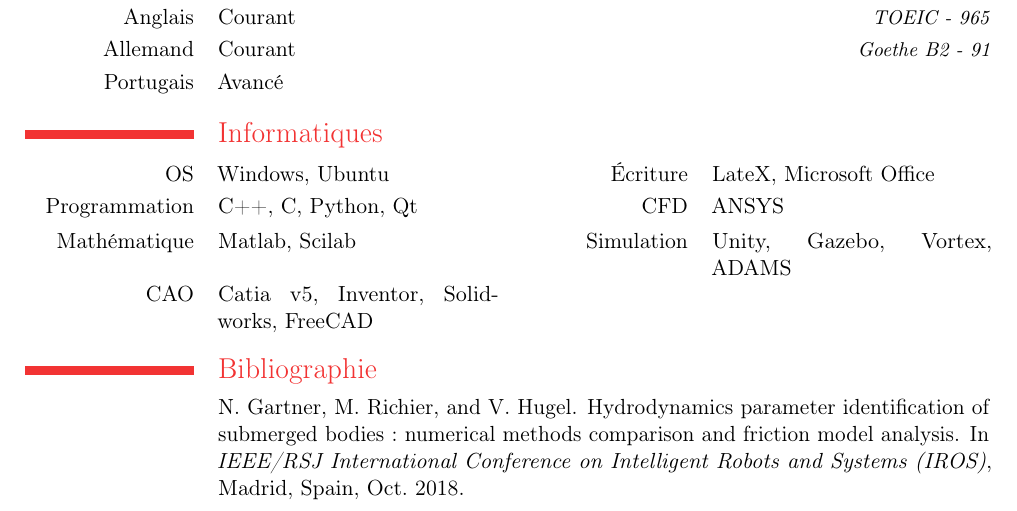
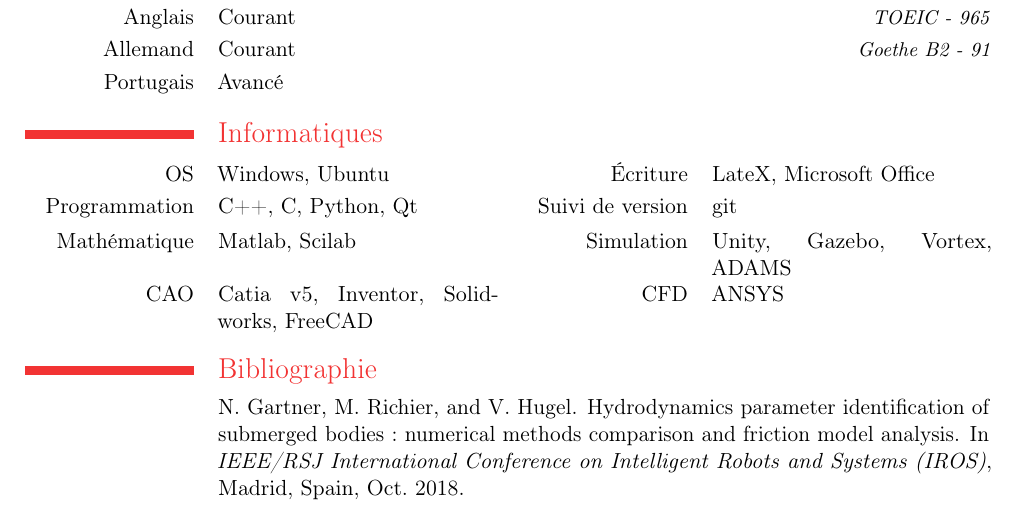
Before and after one commit to ngartner/CV-Resume, a LaTeX CV (CV.tex): part of the page, cut so that both start at the same text. Compiled offline with pdfLaTeX.

Commit message:
Ajout de git

```diff
--- a/CV.tex
+++ b/CV.tex
@@ -48,9 +48,9 @@
 \cvitemwithcomment{Portugais}{Avancé}{}
 \section{Informatiques}
 \cvdoubleitem{OS}{Windows, Ubuntu}{Écriture}{LateX, Microsoft Office}
-\cvdoubleitem{Programmation}{C++, C, Python, Qt}{CFD}{ANSYS}
+\cvdoubleitem{Programmation}{C++, C, Python, Qt}{Suivi de version}{git}
 \cvdoubleitem{Mathématique}{Matlab, Scilab}{Simulation}{Unity, Gazebo, Vortex, ADAMS}
-\cvdoubleitem{CAO}{Catia v5, Inventor, Solidworks, FreeCAD}{}{}
+\cvdoubleitem{CAO}{Catia v5, Inventor, Solidworks, FreeCAD}{CFD}{ANSYS}
 
 \nocite{*}
 \bibliographystyle{abbrv}
```
Also changed, not shown: CV.pdf.
